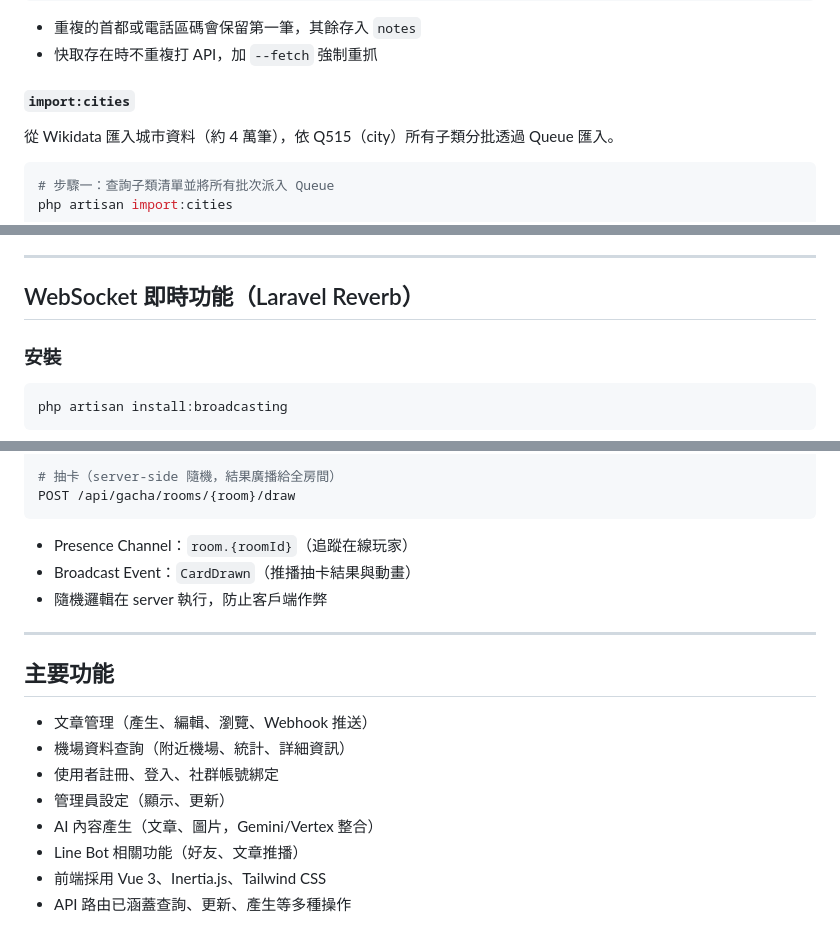
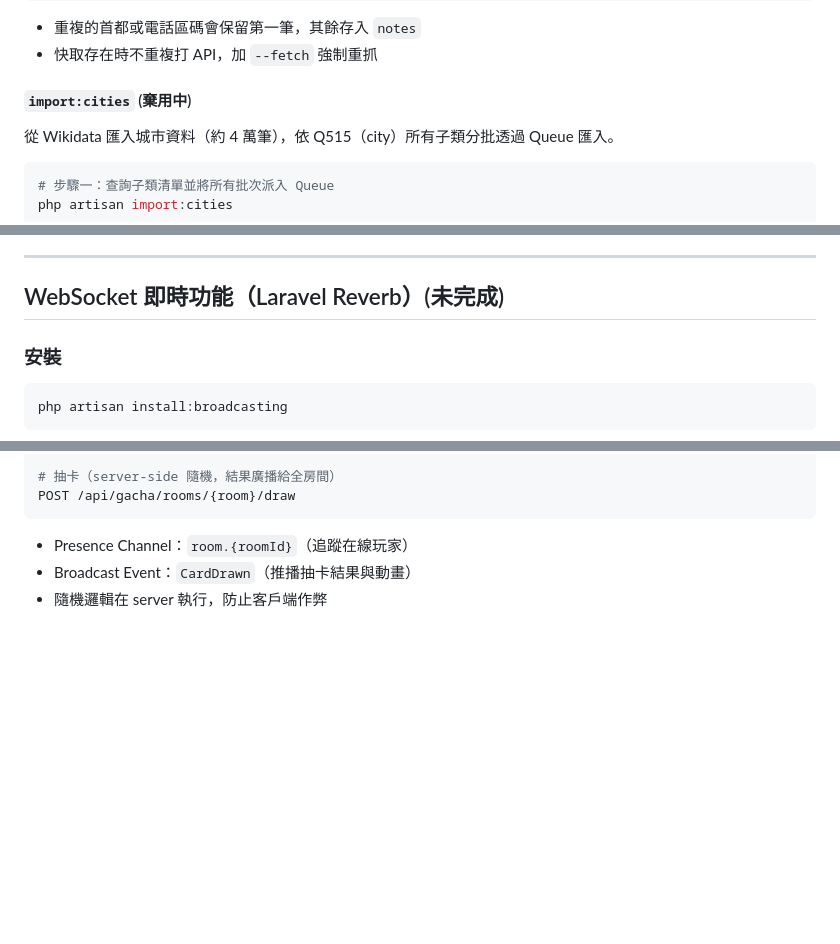
Before and after one commit to a050949359/collaboration-with-AI, a Markdown page: README.md, 3 parts joined by grey strips. Rendered like a GitHub page; blank space fills up the shorter version.

```diff
--- a/README.md
+++ b/README.md
@@ -104,7 +119,7 @@ php artisan import:countries
 - 重複的首都或電話區碼會保留第一筆，其餘存入 `notes`
 - 快取存在時不重複打 API，加 `--fetch` 強制重抓
 
-#### `import:cities`
+#### `import:cities` (棄用中)
 
 從 Wikidata 匯入城市資料（約 4 萬筆），依 Q515（city）所有子類分批透過 Queue 匯入。
 
@@ -123,7 +138,7 @@ php artisan queue:work --timeout=110
 
 ---
 
-## WebSocket 即時功能（Laravel Reverb）
+## WebSocket 即時功能（Laravel Reverb）(未完成)
 
 ### 安裝
 
@@ -168,16 +183,3 @@ POST /api/gacha/rooms/{room}/draw
 - Presence Channel：`room.{roomId}`（追蹤在線玩家）
 - Broadcast Event：`CardDrawn`（推播抽卡結果與動畫）
 - 隨機邏輯在 server 執行，防止客戶端作弊
-
----
-
-## 主要功能
-
-- 文章管理（產生、編輯、瀏覽、Webhook 推送）
-- 機場資料查詢（附近機場、統計、詳細資訊）
-- 使用者註冊、登入、社群帳號綁定
-- 管理員設定（顯示、更新）
-- AI 內容產生（文章、圖片，Gemini/Vertex 整合）
-- Line Bot 相關功能（好友、文章推播）
-- 前端採用 Vue 3、Inertia.js、Tailwind CSS
-- API 路由已涵蓋查詢、更新、產生等多種操作
```
Also changed, not shown: other parts of README.md (+36 -21 lines).
